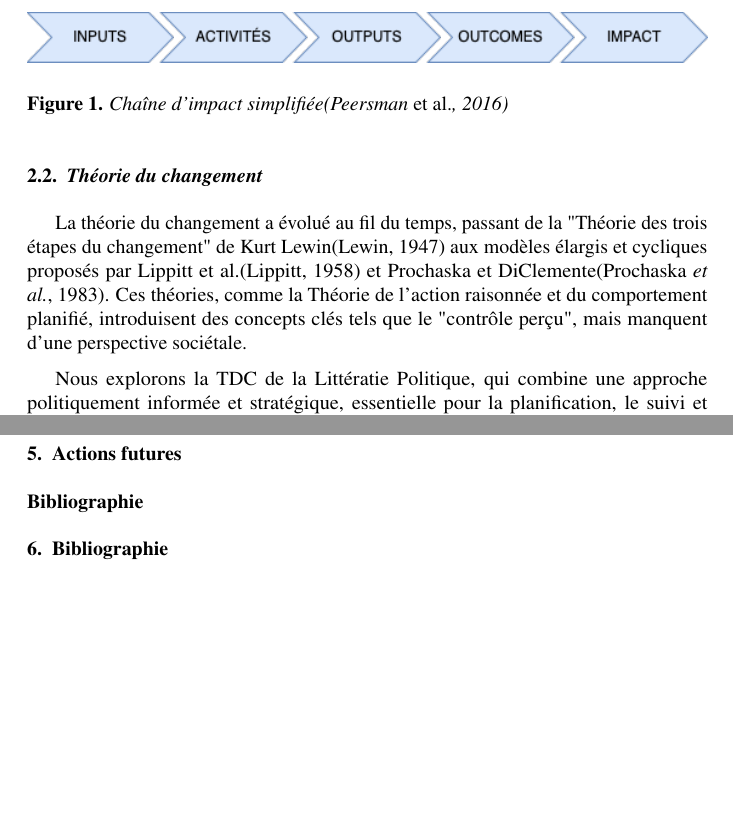
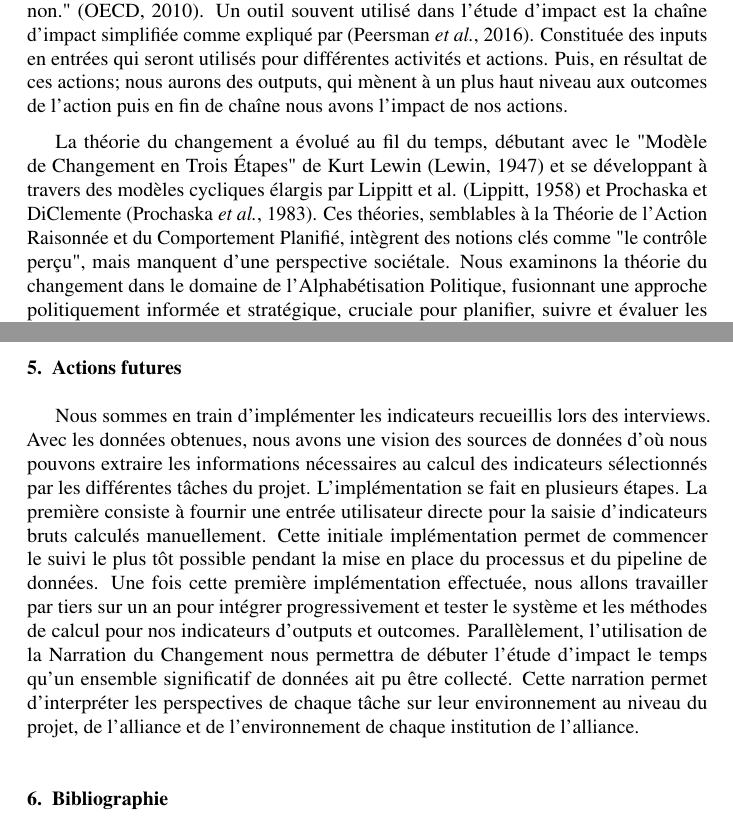
Before and after one commit to Ttiki/INFORSID2025, a LaTeX document (fjc2014.tex, which reads sections/actionfuture.tex, sections/eda.tex): two parts of pages 3 and 4 of 4 before the commit and two parts of pages 2 and 4 of 4 after it, joined at a grey line, cut at the place of the change, the shorter picture padded with empty space. Compiled offline with pdfLaTeX.

Commit message:
First possible draft with requirements

```diff
--- a/fjc2014.tex
+++ b/fjc2014.tex
@@ -38,11 +38,9 @@ clement.combier@univ-pau.fr}
 
 
 \section{Actions futures}
-
+\input{sections/actionfuture}
 
 % Deux possibilités pour la bibliographie : à la main ou avec BibTeX (hautement recommandé)
-\section*{Bibliographie}
-
 % pour bibtex -> remplir un fichier fjc2014.bib
 % utiliser les commande \cite{bibkey2,bibkey2} et \citeasnoun{bibkey}
 \bibliography{fjc2014}
--- /dev/null
+++ b/sections/actionfuture.tex
@@ -0,0 +1,4 @@
+Nous sommes en train d'implémenter les indicateurs recueillis lors des interviews. Avec les données obtenues, nous avons  une vision des sources de données d'où nous pouvons extraire les informations nécessaires au calcul des indicateurs sélectionnés par les différentes tâches du projet.
+L'implémentation se fait en plusieurs étapes. La première consiste à fournir une entrée utilisateur directe pour la saisie d'indicateurs bruts calculés manuellement. Cette initiale implémentation permet de commencer le suivi le plus tôt possible pendant la mise en place du processus et du pipeline de données.
+Une fois cette première implémentation effectuée, nous allons travailler par tiers sur un an pour intégrer progressivement et tester le système et les méthodes de calcul pour nos indicateurs d'outputs et outcomes.
+Parallèlement, l'utilisation de la Narration du Changement nous permettra de débuter l'étude d'impact le temps qu'un ensemble significatif de données ait pu être collecté. Cette narration permet d'interpréter les perspectives de chaque tâche sur leur environnement au niveau du projet, de l'alliance et de l'environnement de chaque institution de l'alliance.
--- a/sections/eda.tex
+++ b/sections/eda.tex
@@ -5,14 +11,5 @@ L'impact désigne généralement les effets à long terme des activités sur leu
+Le terme ‘impact’ fait souvent référence aux effets à long terme des activités sur leur environnement. Nous adoptons la définition du Comité d'Aide au Développement (CAD) de l’Organisation de Coopération et de Développement Économiques (OCDE) : "les effets à long terme positifs et négatifs, primaires et secondaires produits par une intervention de développement, directement ou indirectement, intentionnels ou non." \cite{oecd_quality_2010}. Un outil souvent utilisé dans l'étude d'impact est la chaîne d'impact simplifiée comme expliqué par \cite{peersman_when_2016}. Constituée des inputs en entrées qui seront utilisés pour différentes activités et actions. Puis, en résultat de ces actions; nous aurons des outputs, qui mènent à un plus haut niveau aux outcomes de l'action puis en fin de chaîne nous avons l'impact de nos actions.
+%La figure \ref{fig:simplified-impact-chain} présente une chaîne d'impact simplifiée reliant les ressources, activités, résultats et effets \cite{peersman_when_2016}.
 
-L'identification d'indicateurs pertinents reste un défi. La Figure \ref{fig:simplified-impact-chain} illustre une chaîne d'impact simplifiée reliant ressources, activités, résultats et effets \cite{peersman_when_2016}.
+La théorie du changement a évolué au fil du temps, débutant avec le "Modèle de Changement en Trois Étapes" de Kurt Lewin \cite{lewin_frontiers_1947} et se développant à travers des modèles cycliques élargis par Lippitt et al. \cite{lippitt_dynamics_1958} et Prochaska et DiClemente \cite{prochaska_stages_1983}. Ces théories, semblables à la Théorie de l’Action Raisonnée et du Comportement Planifié, intègrent des notions clés comme "le contrôle perçu", mais manquent d'une perspective sociétale. Nous examinons la théorie du changement dans le domaine de l'Alphabétisation Politique, fusionnant une approche politiquement informée et stratégique, cruciale pour planifier, suivre et évaluer les changements au sein des méta-organisations. Elle nous permet, entre autres, d'utiliser le concept de la Narration du Changement pour planifier l'étude d'impact.
 
-\begin{figure}
-    \centering
-    \includegraphics[width=1\linewidth]{images/Diagrams-IMPACT.png}
-    \caption{Chaîne d'impact simplifiée\cite{peersman_when_2016}}
-    \label{fig:simplified-impact-chain}
-\end{figure}
-
-\subsection{Théorie du changement}
-La théorie du changement a évolué au fil du temps, passant de la "Théorie des trois étapes du changement" de Kurt Lewin\cite{lewin_frontiers_1947} aux modèles élargis et cycliques proposés par Lippitt et al.\cite{lippitt_dynamics_1958} et Prochaska et DiClemente\cite{prochaska_stages_1983}. Ces théories, comme la Théorie de l’action raisonnée et du comportement planifié, introduisent des concepts clés tels que le "contrôle perçu", mais manquent d’une perspective sociétale.
-
-Nous explorons la TDC de la Littératie Politique, qui combine une approche politiquement informée et stratégique, essentielle pour la planification, le suivi et l'évaluation des changements au sein des méta-organisations.
```
Also changed, not shown: sections/actionreal.tex (added, +3 -0 lines), sections/intro.tex (+0 -4 lines), sections/problematic.tex (+2 -0 lines), fjc2014.tex (2 more changed lines), sections/eda.tex (21 more changed lines).
